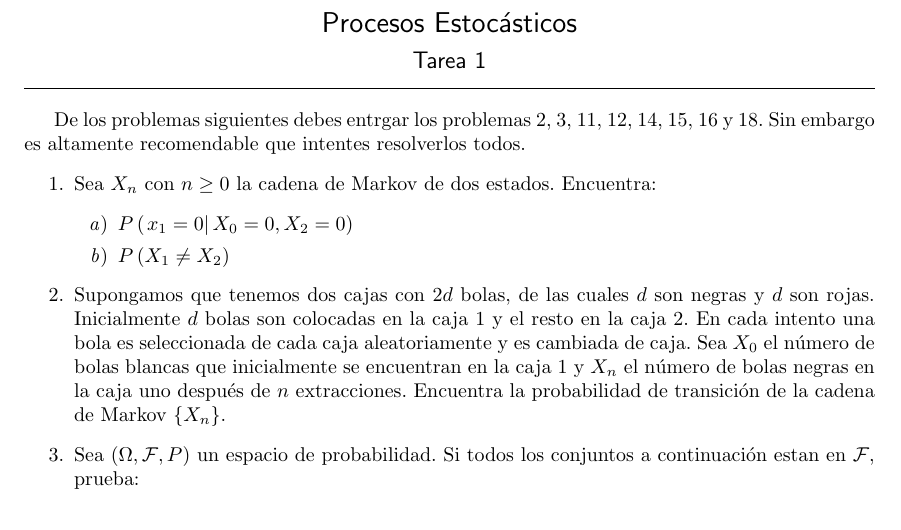
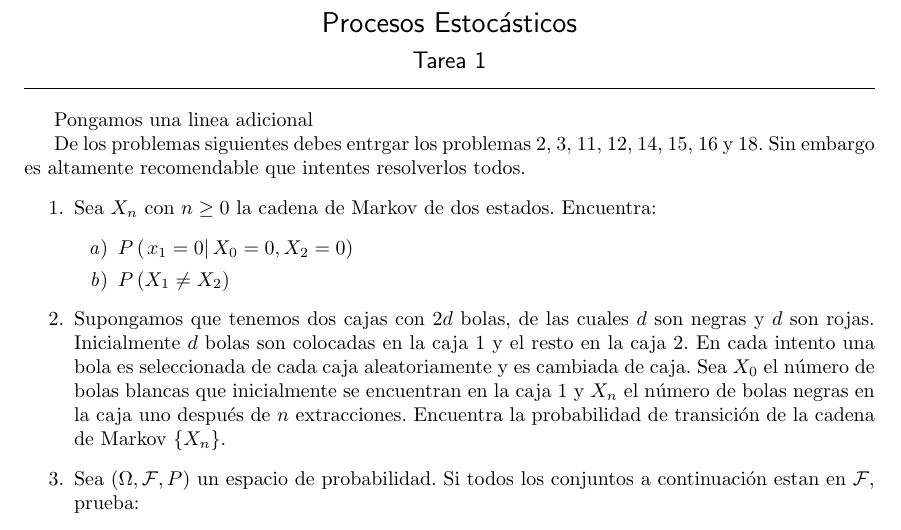
Before and after one commit to GerValle/procesos, a LaTeX document (T1.tex): part of page 1 of 3, cut so that both start at the same text. Compiled offline with pdfLaTeX.

Commit message:
Prueba adicional
Agregue una linea

```diff
--- a/T1.tex
+++ b/T1.tex
@@ -17,6 +17,9 @@
 \end{center}
 \hrule
 \par\bigskip
+
+Pongamos una linea adicional
+
 De los problemas siguientes debes entrgar los problemas 2, 3, 11, 12, 14, 15, 16 y 18. Sin embargo es altamente recomendable que intentes resolverlos todos.
 \begin{enumerate}
     \item Sea $X_n$ con $n\geq 0$ la cadena de Markov de dos estados. Encuentra:
```
